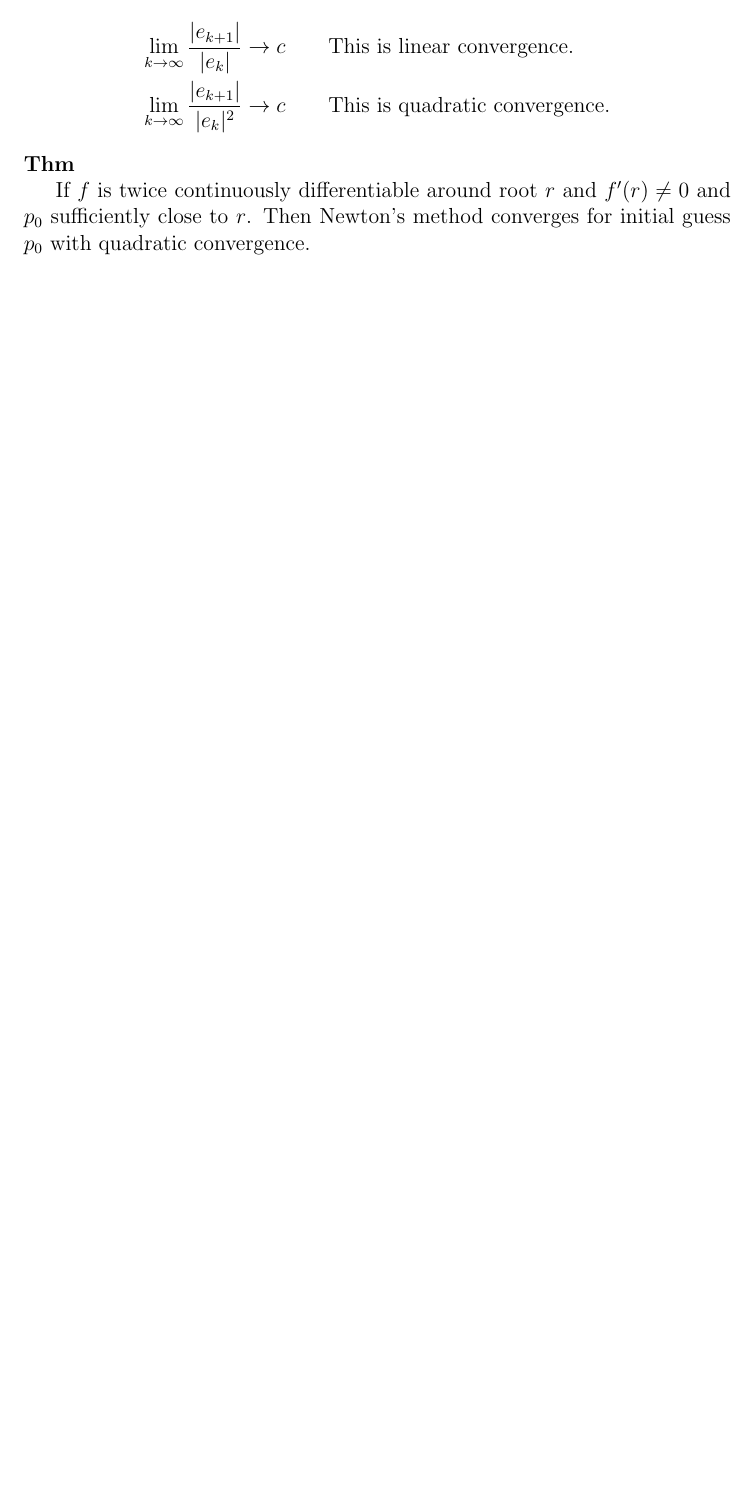
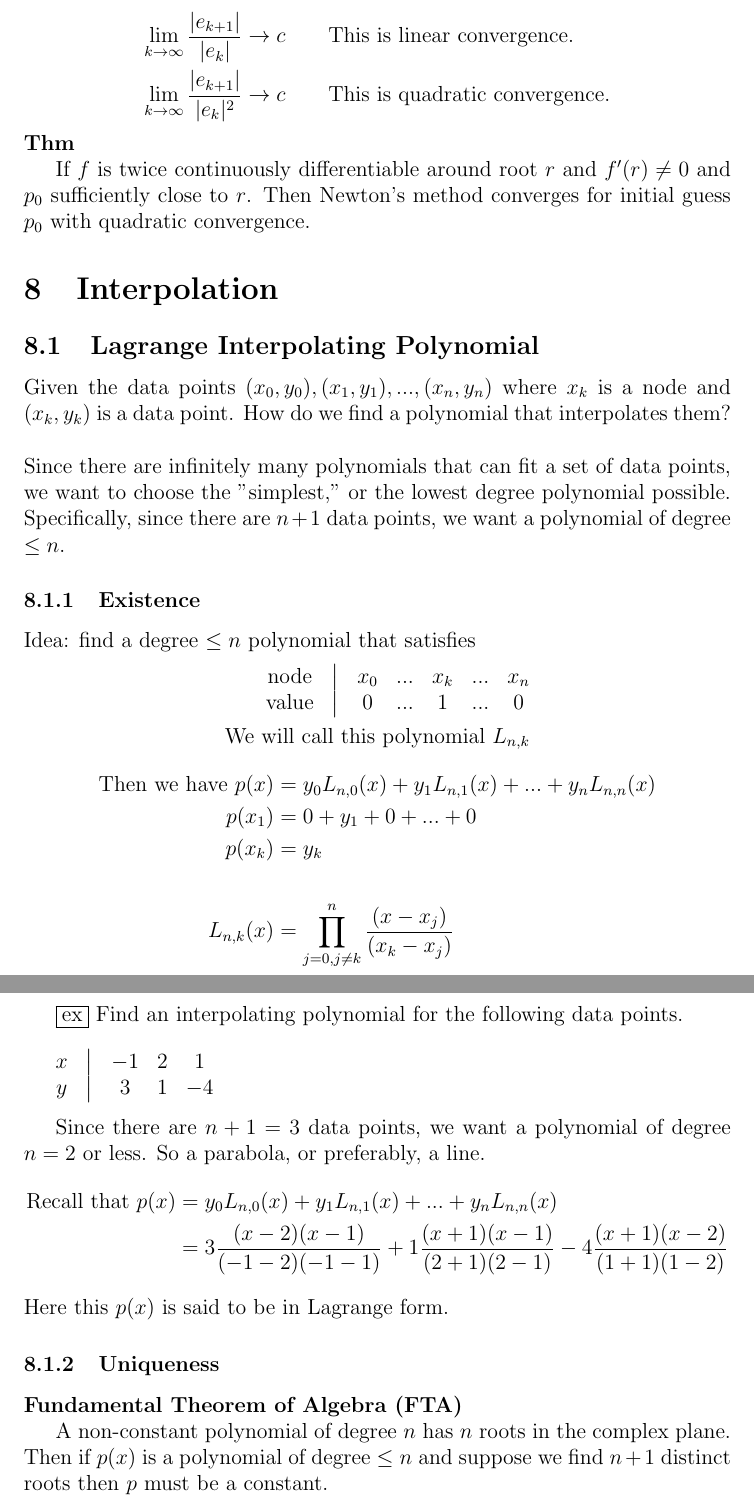
Before and after one commit to dan035-ucsd/MATH-102, a LaTeX document (math174.tex): part of page 20 of 20 before the commit and two parts of pages 20 and 21 of 21 after it, the two joined at a grey line, cut so that both start at the same text, the shorter picture padded with empty space. Compiled offline with pdfLaTeX.

Commit message:
Math 174 Lecture 15

```diff
--- a/math174.tex
+++ b/math174.tex
@@ -729,4 +729,53 @@ Using the Taylor Series between $r$ and $p_k$:
 If $f$ is twice continuously differentiable around root $r$ and $f'(r)\ne 0$ and $p_0$ sufficiently close to $r$.
 Then Newton's method converges for initial guess $p_0$ with quadratic convergence.
 
+\section{Interpolation}
+\subsection{Lagrange Interpolating Polynomial}
+
+Given the data points $(x_0,y_0), (x_1,y_1), ..., (x_n,y_n)$ where $x_k$ is a node and $(x_k,y_k)$ is a data point.
+How do we find a polynomial that interpolates them? \\
+
+\noindent Since there are infinitely many polynomials that can fit a set of data points, we want to choose the "simplest,"
+or the lowest degree polynomial possible. Specifically, since there are $n+1$ data points, we want a polynomial of degree $\le n$.
+
+\subsubsection{Existence}
+
+Idea: find a degree $\le n$ polynomial that satisfies
+\begin{align*}
+    \begin{matrix}
+        \text{node}  & \bigl{|} & x_0  & ... &   x_k & ... &  x_n \\
+        \text{value} & \bigl{|} & 0    & ... &   1   & ... & 0
+    \end{matrix} \\
+    \text{We will call this polynomial } L_{n,k}
+\end{align*}
+\begin{align*}
+    \text{Then we have } p(x) &= y_0 L_{n,0}(x) + y_1 L_{n,1}(x) + ... + y_n L_{n,n}(x) \\
+    p(x_1) &= 0 + y_1 + 0 + ... + 0 \\
+    p(x_k) &= y_k \\ \\
+    L_{n,k}(x) &= \displaystyle\prod_{j=0,j\ne k}^{n}\frac{(x-x_j)}{(x_k-x_j)}
+\end{align*}
+
+\boxed{\text{ex}}\text{ Find an interpolating polynomial for the following data points.} \\
+
+    $\begin{matrix}
+        x & \bigl{|} & -1 & 2 & 1 \\
+        y & \bigl{|} & 3  & 1 & -4
+    \end{matrix}$\\
+
+    Since there are $n+1=3$ data points, we want a polynomial of degree $n=2$ or less.
+    So a parabola, or preferably, a line.
+    \begin{align*}
+        \text{Recall that } p(x) &= y_0 L_{n,0}(x) + y_1 L_{n,1}(x) + ... + y_n L_{n,n}(x) \\
+        &= 3 \frac{(x-2)(x-1)}{(-1-2)(-1-1)} + 1 \frac{(x+1)(x-1)}{(2+1)(2-1)} - 4 \frac{(x+1)(x-2)}{(1+1)(1-2)}
+    \end{align*}
+
+    \noindent Here this $p(x)$ is said to be in Lagrange form.
+
+\subsubsection{Uniqueness}
+\textbf{Fundamental Theorem of Algebra (FTA)}
+
+A non-constant polynomial of degree $n$ has $n$ roots in the complex plane.
+Then if $p(x)$ is a polynomial of degree $\le n$ and suppose we find $n+1$ distinct roots then $p$ must be a constant.
+
+
 \end{document}
```
Also changed, not shown: out_dir/math174.pdf, 1 other file.
